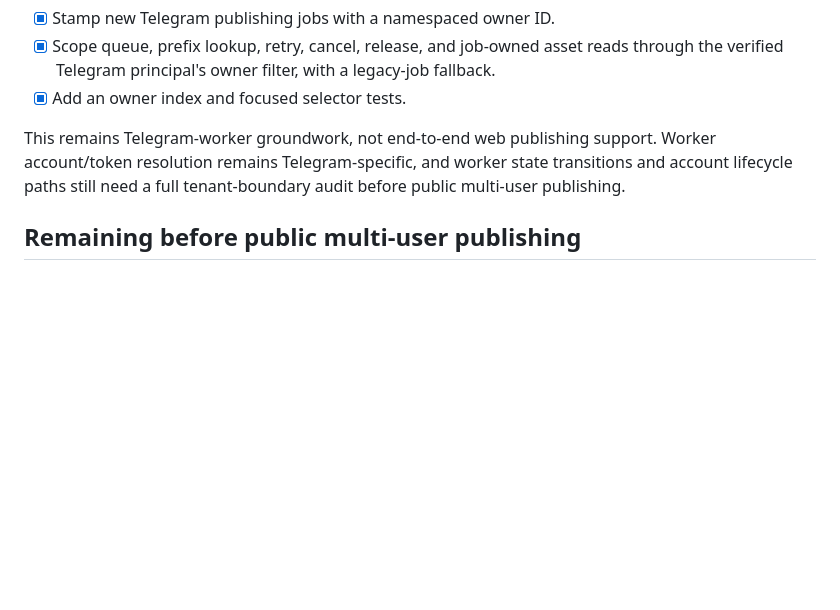
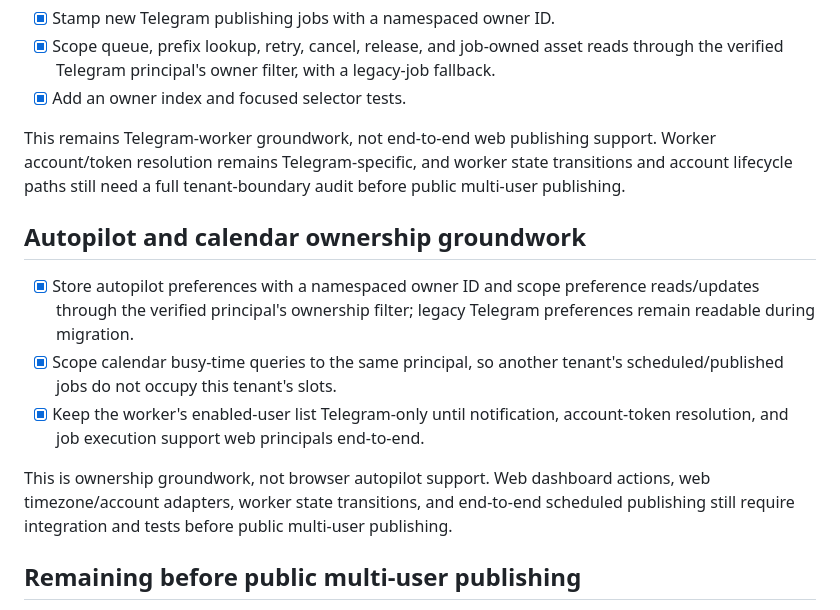
Before and after one commit to icecorporationlimited-dot/VIBEOS-Backend, a Markdown page: docs/WEB_MULTI_USER_ROLLOUT.md, the part around the change. Drawn GitHub-style; blank space fills up the shorter version.

Commit message:
Document autopilot and calendar ownership groundwork

```diff
--- a/docs/WEB_MULTI_USER_ROLLOUT.md
+++ b/docs/WEB_MULTI_USER_ROLLOUT.md
@@ -27,6 +27,14 @@ The authenticated browser media route now resolves the current web session and c
 
 This remains Telegram-worker groundwork, not end-to-end web publishing support. Worker account/token resolution remains Telegram-specific, and worker state transitions and account lifecycle paths still need a full tenant-boundary audit before public multi-user publishing.
 
+## Autopilot and calendar ownership groundwork
+
+- [x] Store autopilot preferences with a namespaced owner ID and scope preference reads/updates through the verified principal's ownership filter; legacy Telegram preferences remain readable during migration.
+- [x] Scope calendar busy-time queries to the same principal, so another tenant's scheduled/published jobs do not occupy this tenant's slots.
+- [x] Keep the worker's enabled-user list Telegram-only until notification, account-token resolution, and job execution support web principals end-to-end.
+
+This is ownership groundwork, not browser autopilot support. Web dashboard actions, web timezone/account adapters, worker state transitions, and end-to-end scheduled publishing still require integration and tests before public multi-user publishing.
+
 ## Remaining before public multi-user publishing
 
 - [x] Add a browser Instagram OAuth flow bound to the authenticated web principal and a one-time browser state cookie.
```
